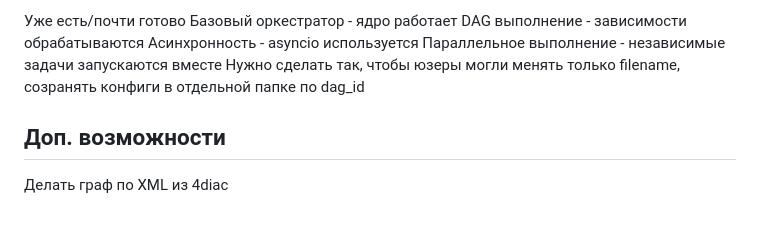
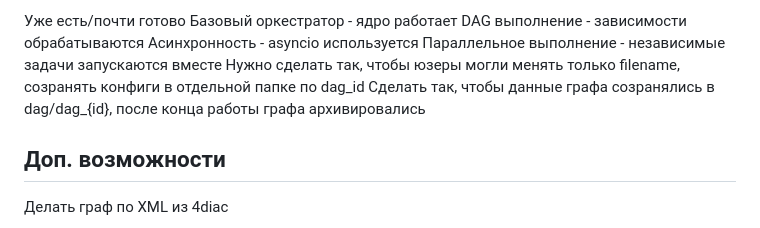
Before and after one commit to ArtemOtr/TaskFlow, a Markdown page: README.md, the part around the change. Rendered like a GitHub page.

```diff
--- a/README.md
+++ b/README.md
@@ -31,7 +31,7 @@ DAG выполнение - зависимости обрабатываются
 Асинхронность - asyncio используется
 Параллельное выполнение - независимые задачи запускаются вместе
 Нужно сделать так, чтобы юзеры могли менять только filename, созранять конфиги в отдельной папке по dag_id
-
+Сделать так, чтобы данные графа созранялись в dag/dag_{id}, после конца работы графа архивировались
 ## Доп. возможности
 
 Делать граф по XML из 4diac
```
